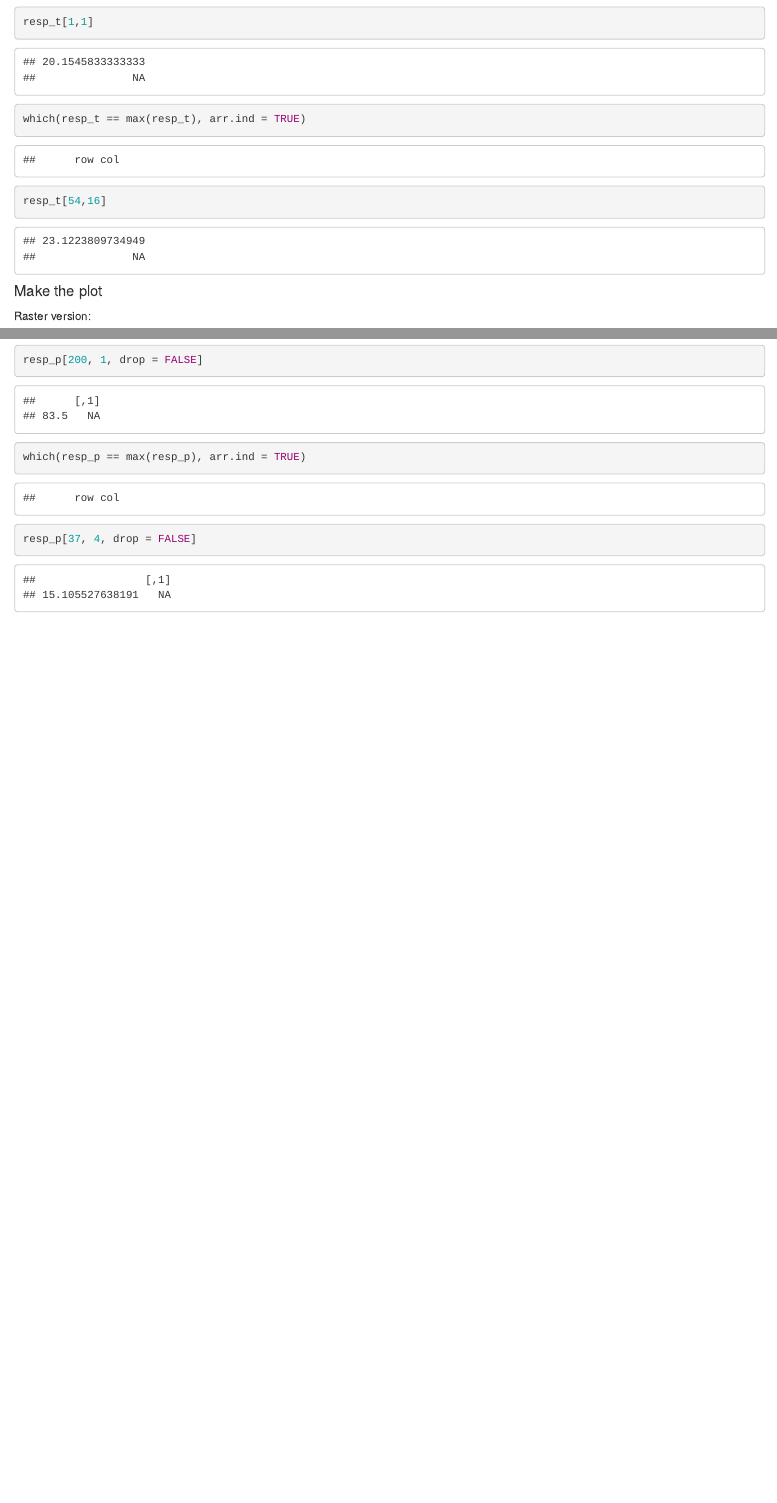
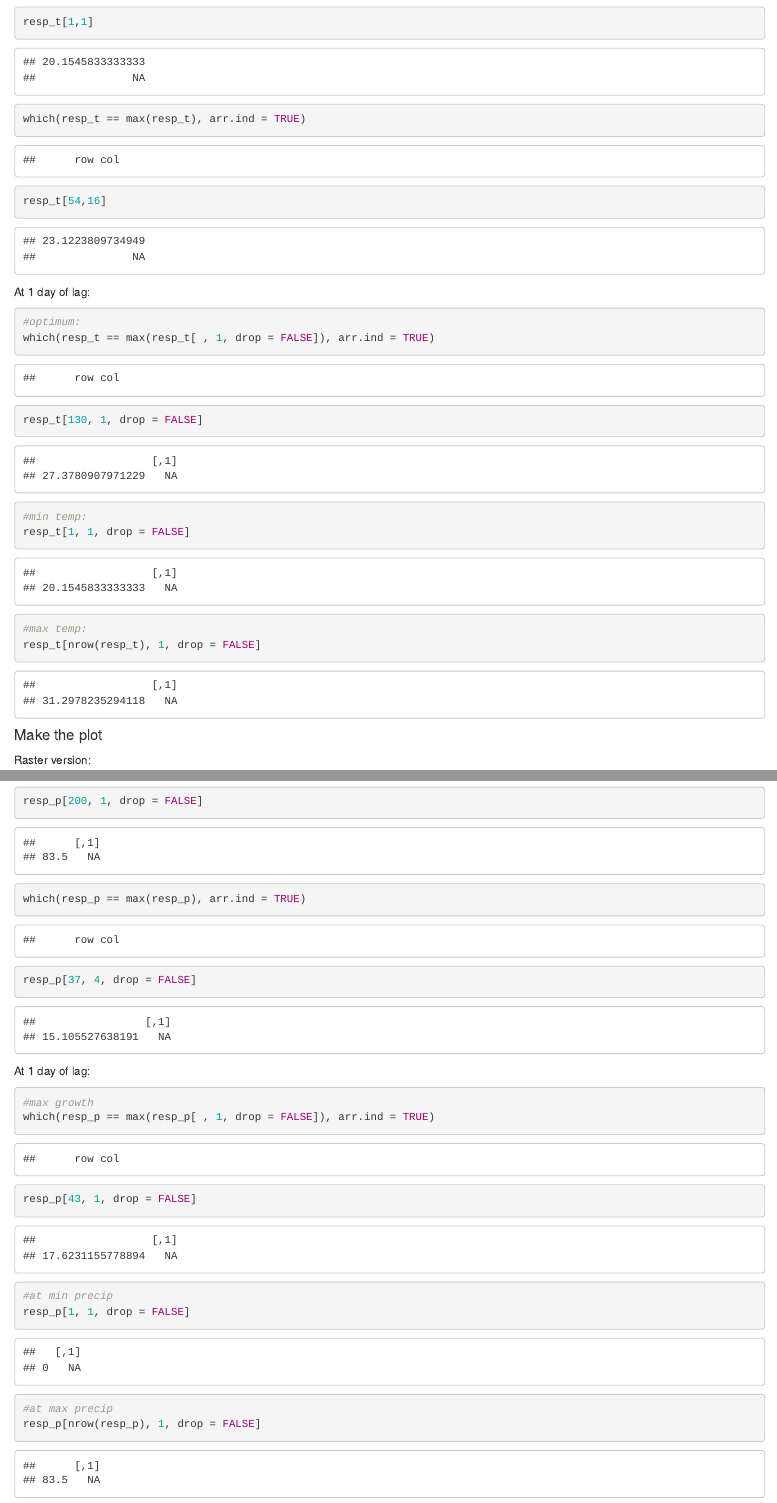
Before and after one commit to Aariq/leafhopper-observational, an R Markdown document (analysis/shoot_growth_dlnm.Rmd): the page in a window 1100 px wide, from 6180 px down, and a second part further down, joined at a grey line. Rendered offline with R 4.5, knitr and Pandoc, with nearby package versions; some code elsewhere in the file could not run offline.

Commit message:
more descriptive stats

````diff
--- a/analysis/shoot_growth_dlnm.Rmd
+++ b/analysis/shoot_growth_dlnm.Rmd
@@ -288,6 +288,20 @@ which(resp_t == max(resp_t), arr.ind = TRUE)
 resp_t[54,16]
 ```
 
+At 1 day of lag:
+
+```{r}
+#optimum:
+which(resp_t == max(resp_t[ , 1, drop = FALSE]), arr.ind = TRUE)
+resp_t[130, 1, drop = FALSE]
+
+#min temp:
+resp_t[1, 1, drop = FALSE]
+
+#max temp:
+resp_t[nrow(resp_t), 1, drop = FALSE]
+```
+
 #### Make the plot
 
 Raster version:
@@ -442,6 +456,20 @@ which(resp_p == max(resp_p), arr.ind = TRUE)
 resp_p[37, 4, drop = FALSE]
 ```
 
+At 1 day of lag:
+
+```{r}
+#max growth
+which(resp_p == max(resp_p[ , 1, drop = FALSE]), arr.ind = TRUE)
+resp_p[43, 1, drop = FALSE]
+
+#at min precip
+resp_p[1, 1, drop = FALSE]
+
+#at max precip
+resp_p[nrow(resp_p), 1, drop = FALSE]
+```
+
 #### Make the plot
 
 Raster version:
````
Also changed, not shown: analysis/leafhopper_dlnm.Rmd (+7 -1 lines).
